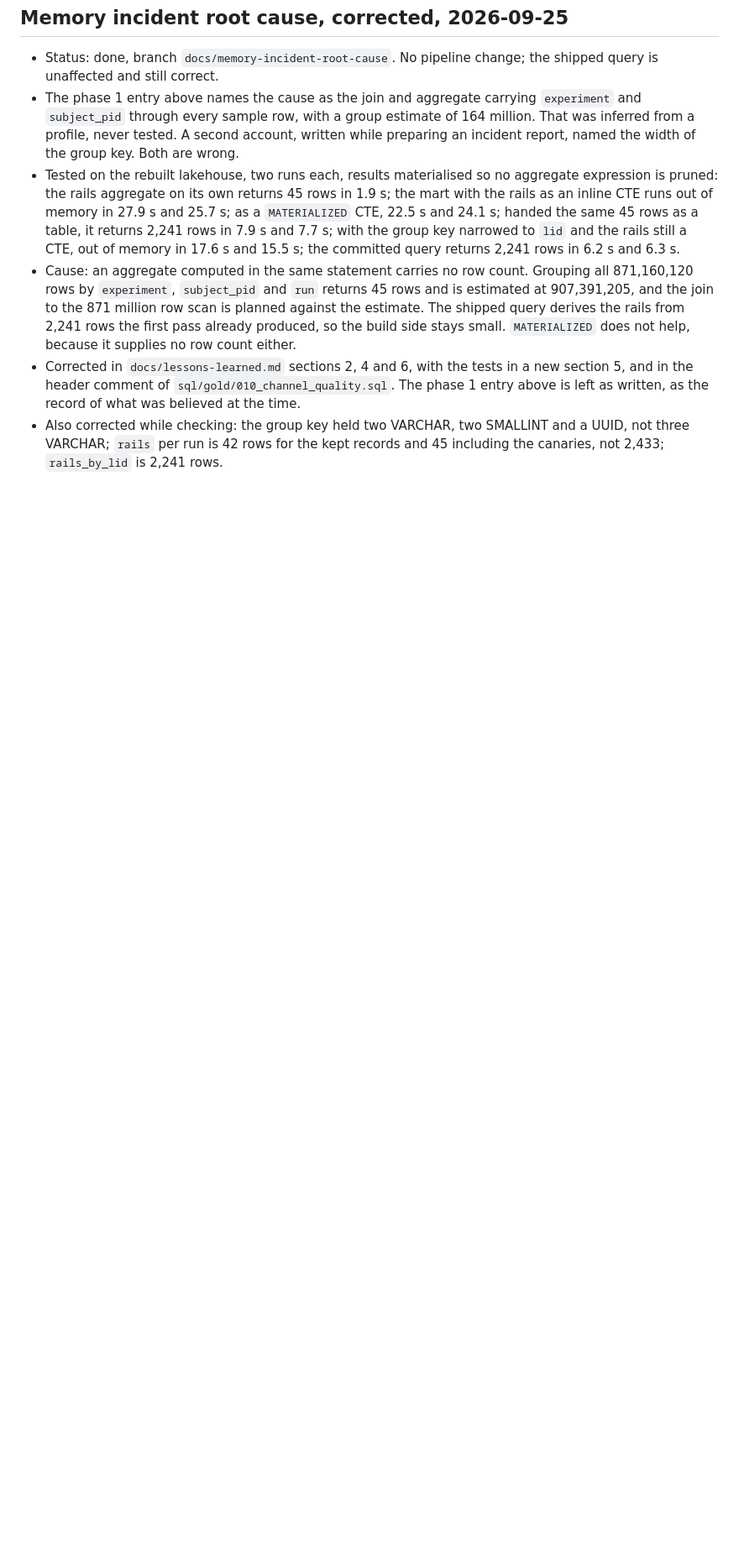
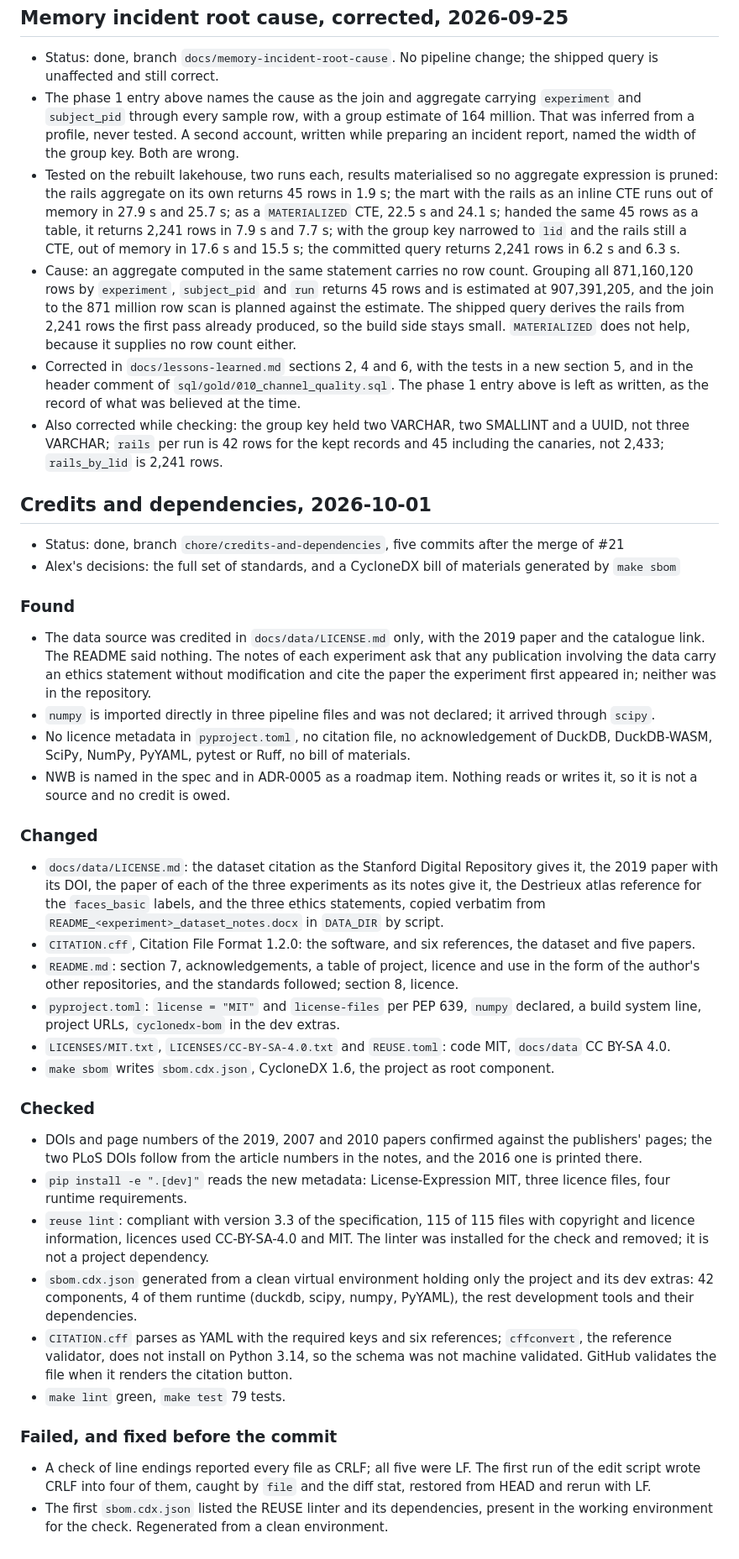
Before and after one commit to MrBisonte/ecog-lakehouse, a Markdown page: doc/REVIEW.md, the part around the change. Shown at 84% size. GitHub-like rendering; blank space fills up the shorter version.

Commit message:
docs(review): credits and dependencies

```diff
--- a/doc/REVIEW.md
+++ b/doc/REVIEW.md
@@ -453,3 +453,39 @@ Pages itself (Settings, Pages, source `master`, folder `/docs`; then "a stranger
 - Cause: an aggregate computed in the same statement carries no row count. Grouping all 871,160,120 rows by `experiment`, `subject_pid` and `run` returns 45 rows and is estimated at 907,391,205, and the join to the 871 million row scan is planned against the estimate. The shipped query derives the rails from 2,241 rows the first pass already produced, so the build side stays small. `MATERIALIZED` does not help, because it supplies no row count either.
 - Corrected in `docs/lessons-learned.md` sections 2, 4 and 6, with the tests in a new section 5, and in the header comment of `sql/gold/010_channel_quality.sql`. The phase 1 entry above is left as written, as the record of what was believed at the time.
 - Also corrected while checking: the group key held two VARCHAR, two SMALLINT and a UUID, not three VARCHAR; `rails` per run is 42 rows for the kept records and 45 including the canaries, not 2,433; `rails_by_lid` is 2,241 rows.
+
+
+## Credits and dependencies, 2026-10-01
+
+- Status: done, branch `chore/credits-and-dependencies`, five commits after the merge of #21
+- Alex's decisions: the full set of standards, and a CycloneDX bill of materials generated by `make sbom`
+
+### Found
+
+- The data source was credited in `docs/data/LICENSE.md` only, with the 2019 paper and the catalogue link. The README said nothing. The notes of each experiment ask that any publication involving the data carry an ethics statement without modification and cite the paper the experiment first appeared in; neither was in the repository.
+- `numpy` is imported directly in three pipeline files and was not declared; it arrived through `scipy`.
+- No licence metadata in `pyproject.toml`, no citation file, no acknowledgement of DuckDB, DuckDB-WASM, SciPy, NumPy, PyYAML, pytest or Ruff, no bill of materials.
+- NWB is named in the spec and in ADR-0005 as a roadmap item. Nothing reads or writes it, so it is not a source and no credit is owed.
+
+### Changed
+
+- `docs/data/LICENSE.md`: the dataset citation as the Stanford Digital Repository gives it, the 2019 paper with its DOI, the paper of each of the three experiments as its notes give it, the Destrieux atlas reference for the `faces_basic` labels, and the three ethics statements, copied verbatim from `README_<experiment>_dataset_notes.docx` in `DATA_DIR` by script.
+- `CITATION.cff`, Citation File Format 1.2.0: the software, and six references, the dataset and five papers.
+- `README.md`: section 7, acknowledgements, a table of project, licence and use in the form of the author's other repositories, and the standards followed; section 8, licence.
+- `pyproject.toml`: `license = "MIT"` and `license-files` per PEP 639, `numpy` declared, a build system line, project URLs, `cyclonedx-bom` in the dev extras.
+- `LICENSES/MIT.txt`, `LICENSES/CC-BY-SA-4.0.txt` and `REUSE.toml`: code MIT, `docs/data` CC BY-SA 4.0.
+- `make sbom` writes `sbom.cdx.json`, CycloneDX 1.6, the project as root component.
+
+### Checked
+
+- DOIs and page numbers of the 2019, 2007 and 2010 papers confirmed against the publishers' pages; the two PLoS DOIs follow from the article numbers in the notes, and the 2016 one is printed there.
+- `pip install -e ".[dev]"` reads the new metadata: License-Expression MIT, three licence files, four runtime requirements.
+- `reuse lint`: compliant with version 3.3 of the specification, 115 of 115 files with copyright and licence information, licences used CC-BY-SA-4.0 and MIT. The linter was installed for the check and removed; it is not a project dependency.
+- `sbom.cdx.json` generated from a clean virtual environment holding only the project and its dev extras: 42 components, 4 of them runtime (duckdb, scipy, numpy, PyYAML), the rest development tools and their dependencies.
+- `CITATION.cff` parses as YAML with the required keys and six references; `cffconvert`, the reference validator, does not install on Python 3.14, so the schema was not machine validated. GitHub validates the file when it renders the citation button.
+- `make lint` green, `make test` 79 tests.
+
+### Failed, and fixed before the commit
+
+- A check of line endings reported every file as CRLF; all five were LF. The first run of the edit script wrote CRLF into four of them, caught by `file` and the diff stat, restored from HEAD and rerun with LF.
+- The first `sbom.cdx.json` listed the REUSE linter and its dependencies, present in the working environment for the check. Regenerated from a clean environment.
```
